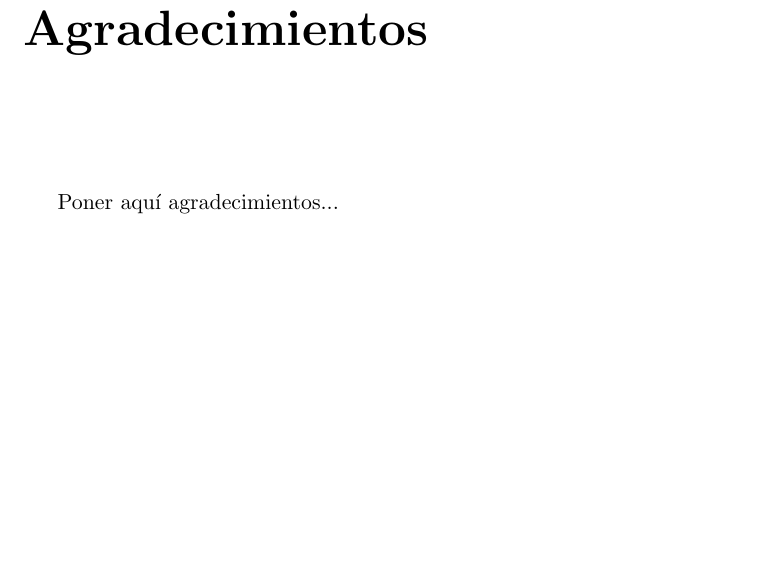
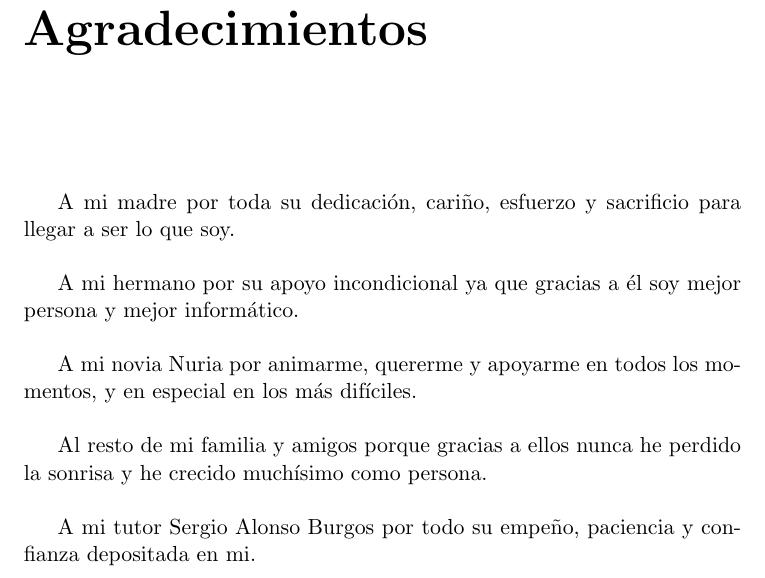
Before and after one commit to PabloTorrecillas/IndiWebClient, a LaTeX thesis (Documentacion/proyecto.tex, which reads Documentacion/prefacios/prefacio.tex): part of page 15 of 93, cut so that both start at the same text, the shorter picture padded with empty space. Compiled offline with pdfLaTeX.

Commit message:
Añadiendo los agradecimientos

```diff
--- a/Documentacion/prefacios/prefacio.tex
+++ b/Documentacion/prefacios/prefacio.tex
@@ -120,5 +120,12 @@ Y para que conste, expiden y firman el presente informe en Granada a 11 de dicie
 
        \vspace{1cm}
 
+A mi madre por toda su dedicación, cariño, esfuerzo y sacrificio para llegar a ser lo que soy.\\
 
-Poner aquí agradecimientos...
+A mi hermano por su apoyo incondicional ya que gracias a él soy mejor persona y mejor informático.\\
+
+A mi novia Nuria por animarme, quererme y apoyarme en todos los momentos, y en especial en los más difíciles.\\
+
+Al resto de mi familia y amigos porque gracias a ellos nunca he perdido la sonrisa y he crecido muchísimo como persona.\\
+
+A mi tutor Sergio Alonso Burgos por todo su empeño, paciencia y confianza depositada en mi.
```
Also changed, not shown: Documentacion/proyecto.pdf, 3 other files.
